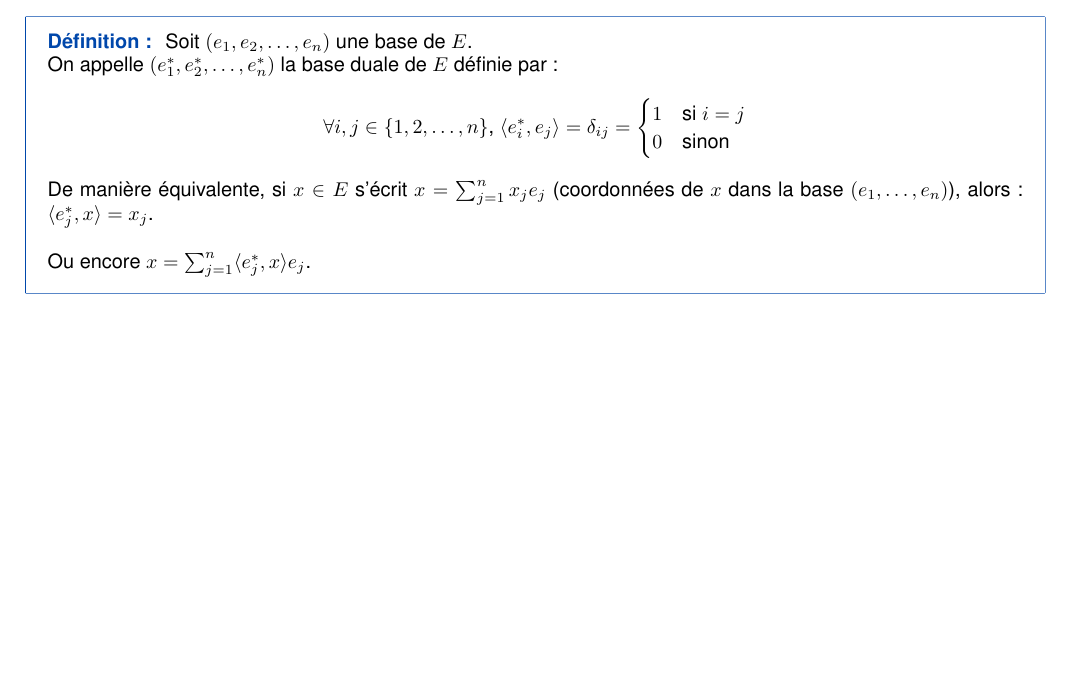
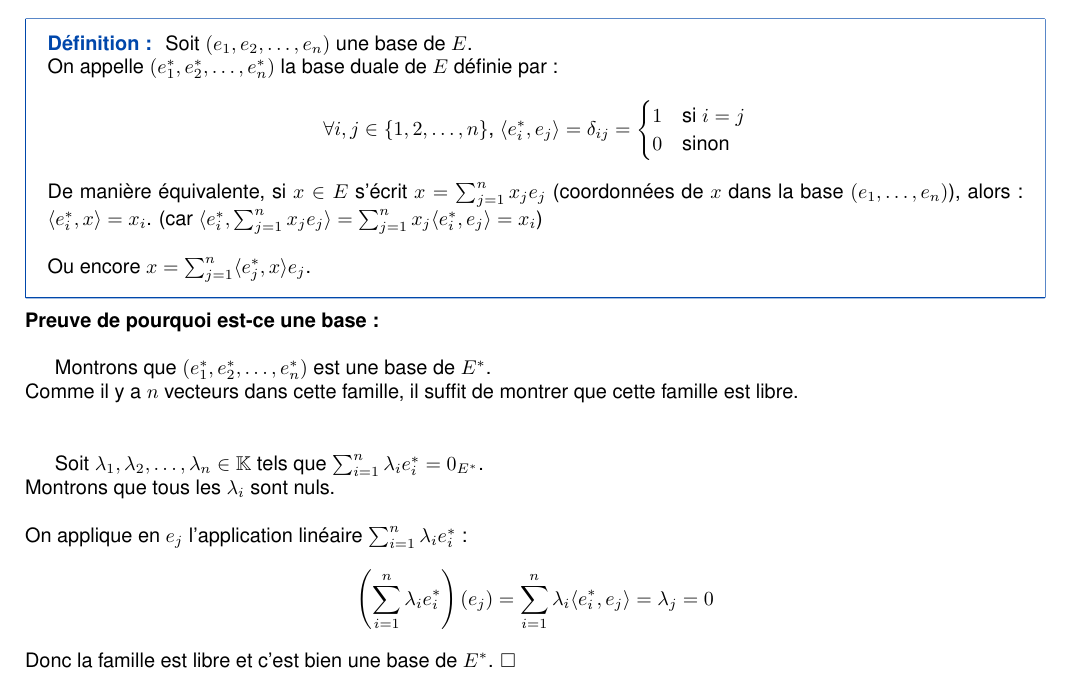
Before and after one commit to ewenrdo/dl-mathinfo-vault, a LaTeX document (lessons/dl2_lmath_info/mm4/chap2/chap2.tex): part of page 3 of 3, cut so that both start at the same text, the shorter picture padded with empty space. Compiled offline with pdfLaTeX; a missing font is replaced by an installed copy or a similar font.

Commit message:
Démo base duale

```diff
--- a/lessons/dl2_lmath_info/mm4/chap2/chap2.tex
+++ b/lessons/dl2_lmath_info/mm4/chap2/chap2.tex
@@ -122,9 +122,23 @@ Doc $H = Ker(\lambda)$, c'est-à-dire que $H$ est un hyperplan de $E$. $\Box$}
     \end{cases}\]
 
     De manière équivalente, si $x \in E$ s'écrit $x = \sum_{j=1}^n x_j e_j$ (coordonnées de $x$ dans la base $(e_1, \ldots, e_n)$), alors :
-    $\langle e_j^*, x \rangle = x_j$.\\
+    $\langle e_i^*, x \rangle = x_i$. (car $\langle e_i^*, \sum_{j=1}^n x_j e_j \rangle = \sum_{j=1}^n x_j \langle e_i^*, e_j \rangle = x_i$)\\
 
     Ou encore $x = \sum_{j=1}^n \langle e_j^*, x \rangle e_j$.
 }
 
+\noindent{\textbf{Preuve de pourquoi est-ce une base :}\\
+
+Montrons que $(e_1^*, e_2^*, \ldots, e_n^*)$ est une base de $E^*$.\\
+Comme il y a $n$ vecteurs dans cette famille, il suffit de montrer que cette famille est libre.\\\\
+
+Soit $\lambda_1, \lambda_2, \ldots, \lambda_n \in \mathbb{K}$ tels que $\sum_{i=1}^n \lambda_i e_i^* = 0_{E^*}$.\\
+Montrons que tous les $\lambda_i$ sont nuls.\\\\
+On applique en $e_j$ l'application linéaire $\sum_{i=1}^n \lambda_i e_i^*$ :
+\[\left(\sum_{i=1}^n \lambda_i e_i^*\right)(e_j) = \sum_{i=1}^n \lambda_i \langle e_i^*, e_j \rangle = \lambda_j = 0\]
+Donc la famille est libre et c'est bien une base de $E^*$. $\Box$
+}
+
+
+
 \end{document}
```
Also changed, not shown: lessons/dl2_lmath_info/mm4/chap2/chap2.pdf.
